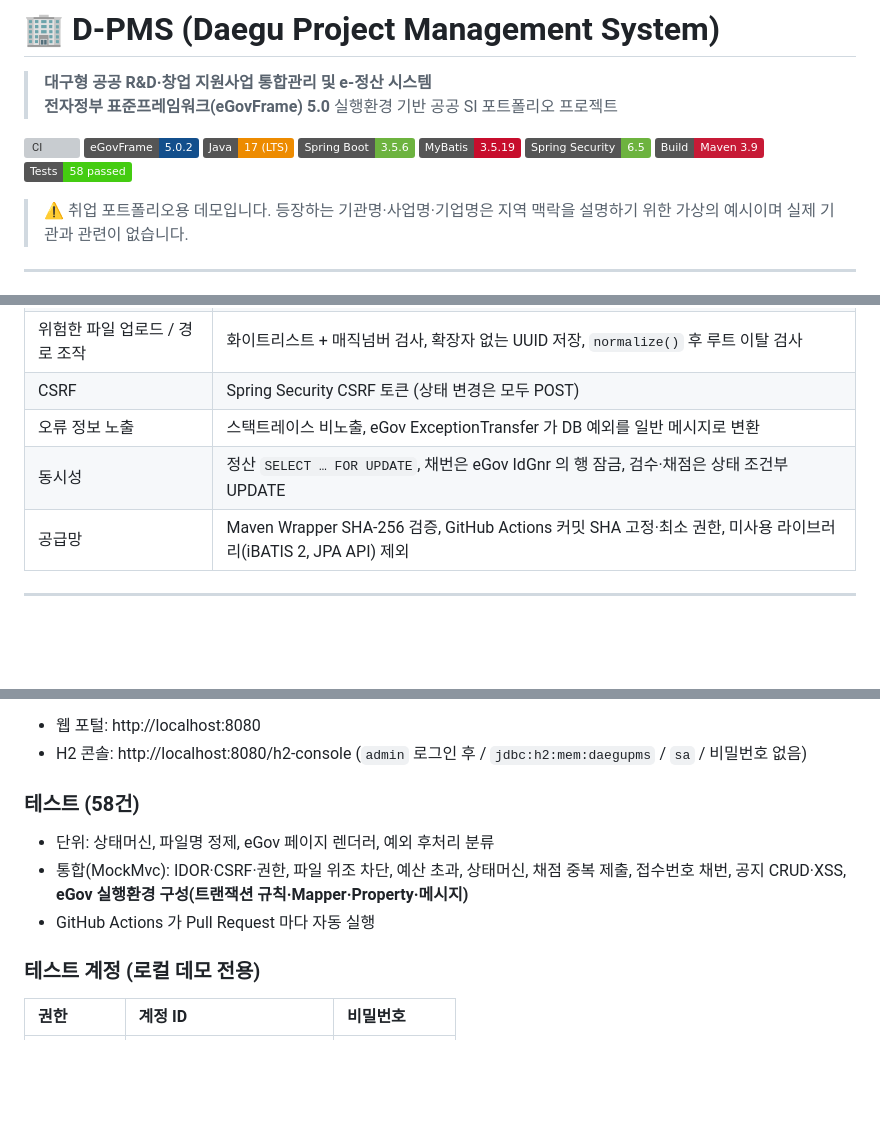
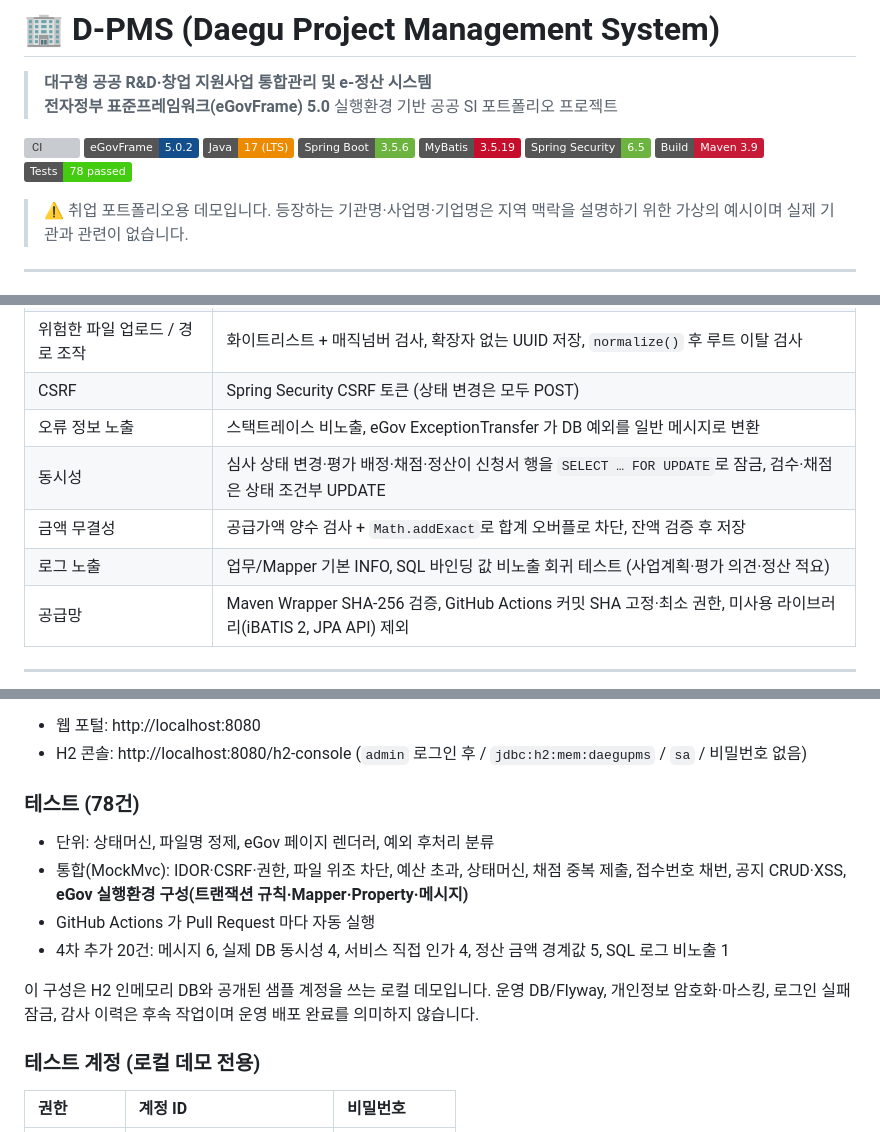
Before and after one commit to gwangco/daegu-pms, a Markdown page: README.md, 3 parts joined by grey strips. GitHub-like rendering; badges without logos; blank space fills up the shorter version; grey boxes are pictures that could not be loaded.

Commit message:
docs: 3부 학습 기록과 4차 스프린트 검증 결과 정리
문제 원인·구현 흐름·학습 과제와 실제 검증 범위를 문서화한다. 전체 78건 테스트 및 역할별 실제 HTTP 검증 결과를 반영하고 남은 후보 과제를 구분한다.

```diff
--- a/README.md
+++ b/README.md
@@ -9,7 +9,7 @@
 [![MyBatis](https://img.shields.io/badge/MyBatis-3.5.19-C70D2C)](https://mybatis.org/mybatis-3/)
 [![Spring Security](https://img.shields.io/badge/Spring%20Security-6.5-6DB33F?logo=springsecurity&logoColor=white)](https://spring.io/projects/spring-security)
 [![Maven](https://img.shields.io/badge/Build-Maven%203.9-C71A36?logo=apachemaven&logoColor=white)](https://maven.apache.org/)
-[![Tests](https://img.shields.io/badge/Tests-58%20passed-brightgreen)](#-6-실행과-테스트)
+[![Tests](https://img.shields.io/badge/Tests-78%20passed-brightgreen)](#-6-실행과-테스트)
 
 > ⚠️ 취업 포트폴리오용 데모입니다. 등장하는 기관명·사업명·기업명은 지역 맥락을 설명하기 위한 가상의 예시이며 실제 기관과 관련이 없습니다.
 
@@ -90,7 +92,9 @@ flowchart LR
 | 위험한 파일 업로드 / 경로 조작 | 화이트리스트 + 매직넘버 검사, 확장자 없는 UUID 저장, `normalize()` 후 루트 이탈 검사 |
 | CSRF | Spring Security CSRF 토큰 (상태 변경은 모두 POST) |
 | 오류 정보 노출 | 스택트레이스 비노출, eGov ExceptionTransfer 가 DB 예외를 일반 메시지로 변환 |
-| 동시성 | 정산 `SELECT … FOR UPDATE`, 채번은 eGov IdGnr 의 행 잠금, 검수·채점은 상태 조건부 UPDATE |
+| 동시성 | 심사 상태 변경·평가 배정·채점·정산이 신청서 행을 `SELECT … FOR UPDATE`로 잠금, 검수·채점은 상태 조건부 UPDATE |
+| 금액 무결성 | 공급가액 양수 검사 + `Math.addExact`로 합계 오버플로 차단, 잔액 검증 후 저장 |
+| 로그 노출 | 업무/Mapper 기본 INFO, SQL 바인딩 값 비노출 회귀 테스트 (사업계획·평가 의견·정산 적요) |
 | 공급망 | Maven Wrapper SHA-256 검증, GitHub Actions 커밋 SHA 고정·최소 권한, 미사용 라이브러리(iBATIS 2, JPA API) 제외 |
 
 ---
@@ -113,10 +117,13 @@ flowchart LR
 * 웹 포털: http://localhost:8080
 * H2 콘솔: http://localhost:8080/h2-console (`admin` 로그인 후 / `jdbc:h2:mem:daegupms` / `sa` / 비밀번호 없음)
 
-### 테스트 (58건)
+### 테스트 (78건)
 * 단위: 상태머신, 파일명 정제, eGov 페이지 렌더러, 예외 후처리 분류
 * 통합(MockMvc): IDOR·CSRF·권한, 파일 위조 차단, 예산 초과, 상태머신, 채점 중복 제출, 접수번호 채번, 공지 CRUD·XSS, **eGov 실행환경 구성(트랜잭션 규칙·Mapper·Property·메시지)**
 * GitHub Actions 가 Pull Request 마다 자동 실행
+* 4차 추가 20건: 메시지 6, 실제 DB 동시성 4, 서비스 직접 인가 4, 정산 금액 경계값 5, SQL 로그 비노출 1
+
+이 구성은 H2 인메모리 DB와 공개된 샘플 계정을 쓰는 로컬 데모입니다. 운영 DB/Flyway, 개인정보 암호화·마스킹, 로그인 실패 잠금, 감사 이력은 후속 작업이며 운영 배포 완료를 의미하지 않습니다.
 
 ### 테스트 계정 (로컬 데모 전용)
 
```
Also changed, not shown: other parts of README.md (+2 -0 lines), CHANGELOG.md (+23 -0 lines), docs/SPRINT4_MESSAGES_SECURITY.md (added, +127 -0 lines).
